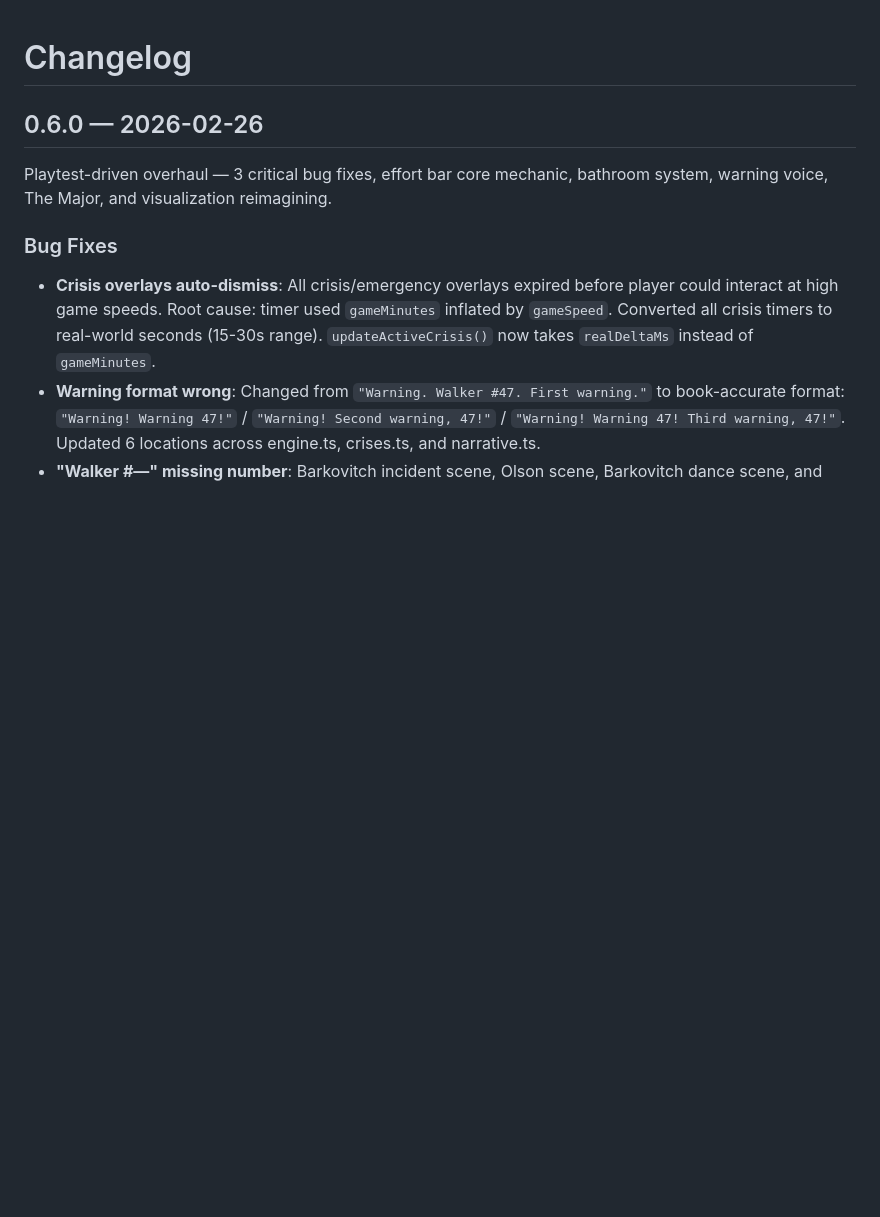
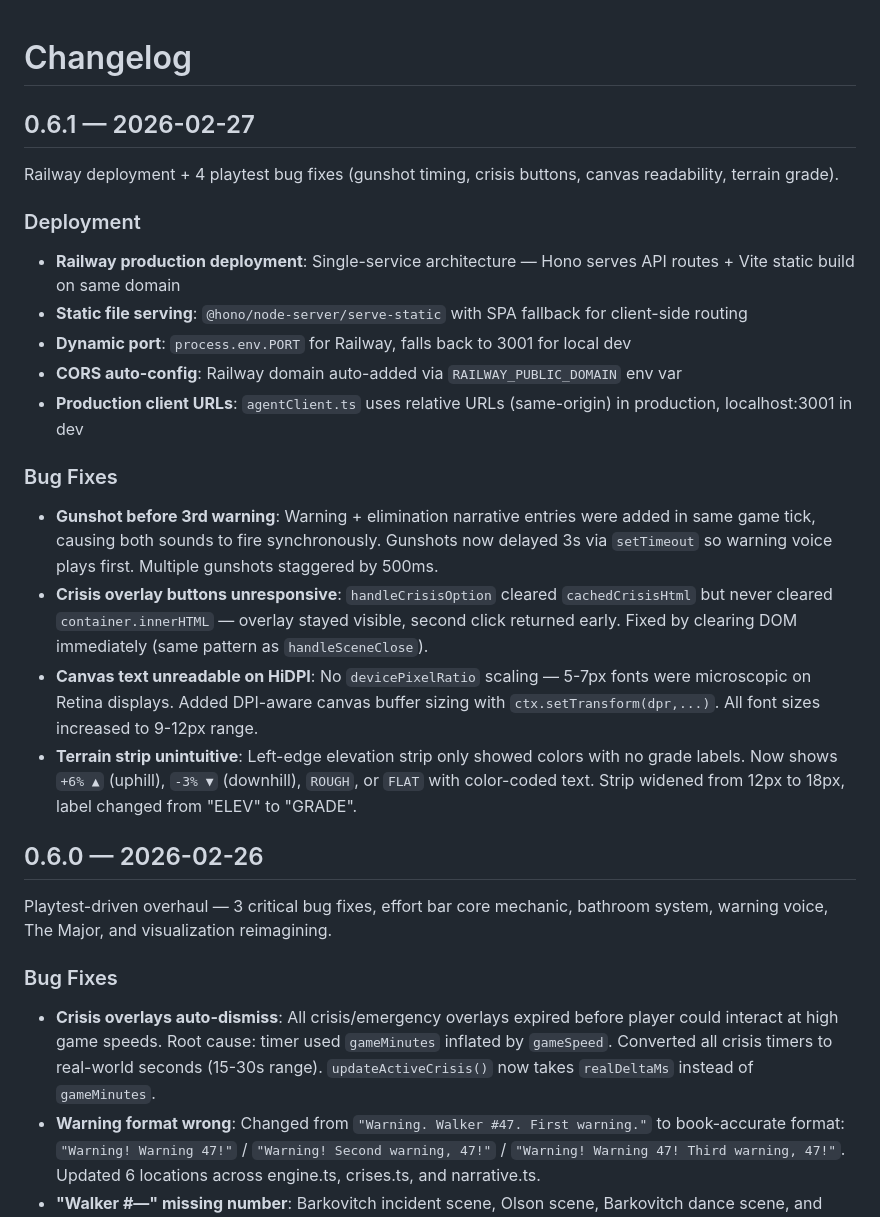
Before and after one commit to bretstarr2024/The-Long-Walk, a Markdown page: docs/CHANGELOG.md, the part around the change. Drawn GitHub-style; blank space fills up the shorter version.

Commit message:
docs(changelog): Add v0.6.1 entry — deployment + 4 bug fixes
Co-Authored-By: Claude Opus 4.6 <noreply@anthropic.com>

```diff
--- a/docs/CHANGELOG.md
+++ b/docs/CHANGELOG.md
@@ -1,4 +1,21 @@
 # Changelog
+
+## 0.6.1 — 2026-02-27
+
+Railway deployment + 4 playtest bug fixes (gunshot timing, crisis buttons, canvas readability, terrain grade).
+
+### Deployment
+- **Railway production deployment**: Single-service architecture — Hono serves API routes + Vite static build on same domain
+- **Static file serving**: `@hono/node-server/serve-static` with SPA fallback for client-side routing
+- **Dynamic port**: `process.env.PORT` for Railway, falls back to 3001 for local dev
+- **CORS auto-config**: Railway domain auto-added via `RAILWAY_PUBLIC_DOMAIN` env var
+- **Production client URLs**: `agentClient.ts` uses relative URLs (same-origin) in production, localhost:3001 in dev
+
+### Bug Fixes
+- **Gunshot before 3rd warning**: Warning + elimination narrative entries were added in same game tick, causing both sounds to fire synchronously. Gunshots now delayed 3s via `setTimeout` so warning voice plays first. Multiple gunshots staggered by 500ms.
+- **Crisis overlay buttons unresponsive**: `handleCrisisOption` cleared `cachedCrisisHtml` but never cleared `container.innerHTML` — overlay stayed visible, second click returned early. Fixed by clearing DOM immediately (same pattern as `handleSceneClose`).
+- **Canvas text unreadable on HiDPI**: No `devicePixelRatio` scaling — 5-7px fonts were microscopic on Retina displays. Added DPI-aware canvas buffer sizing with `ctx.setTransform(dpr,...)`. All font sizes increased to 9-12px range.
+- **Terrain strip unintuitive**: Left-edge elevation strip only showed colors with no grade labels. Now shows `+6% ▲` (uphill), `-3% ▼` (downhill), `ROUGH`, or `FLAT` with color-coded text. Strip widened from 12px to 18px, label changed from "ELEV" to "GRADE".
 
 ## 0.6.0 — 2026-02-26
 
```
